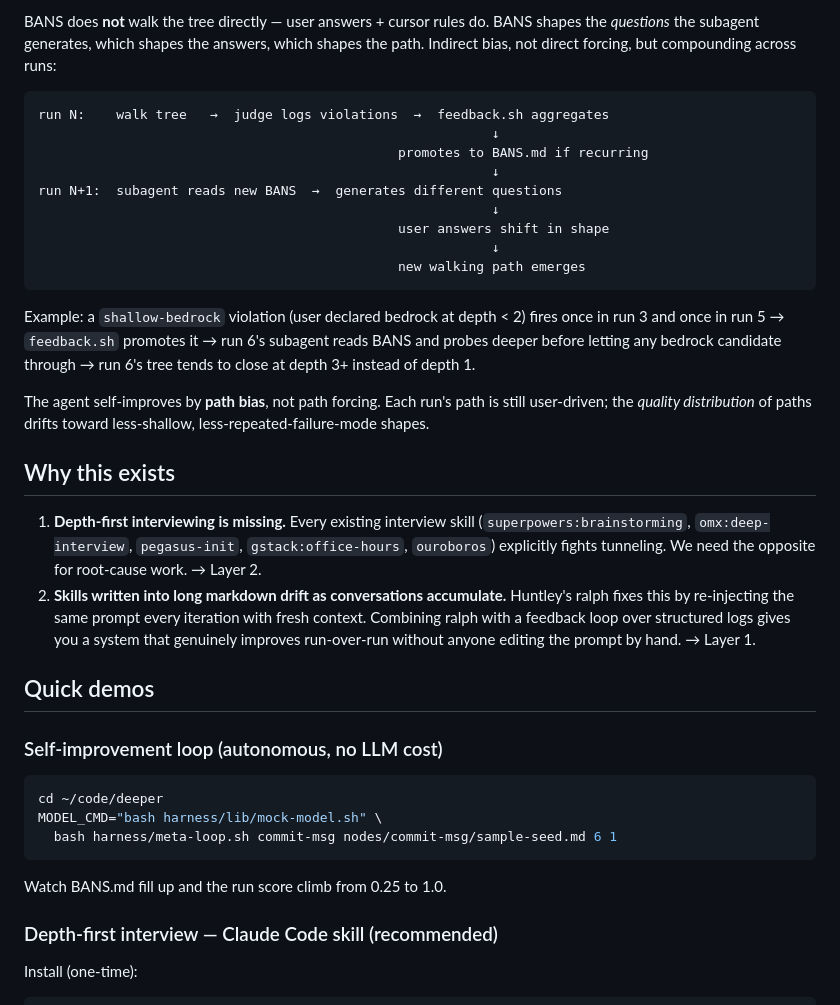
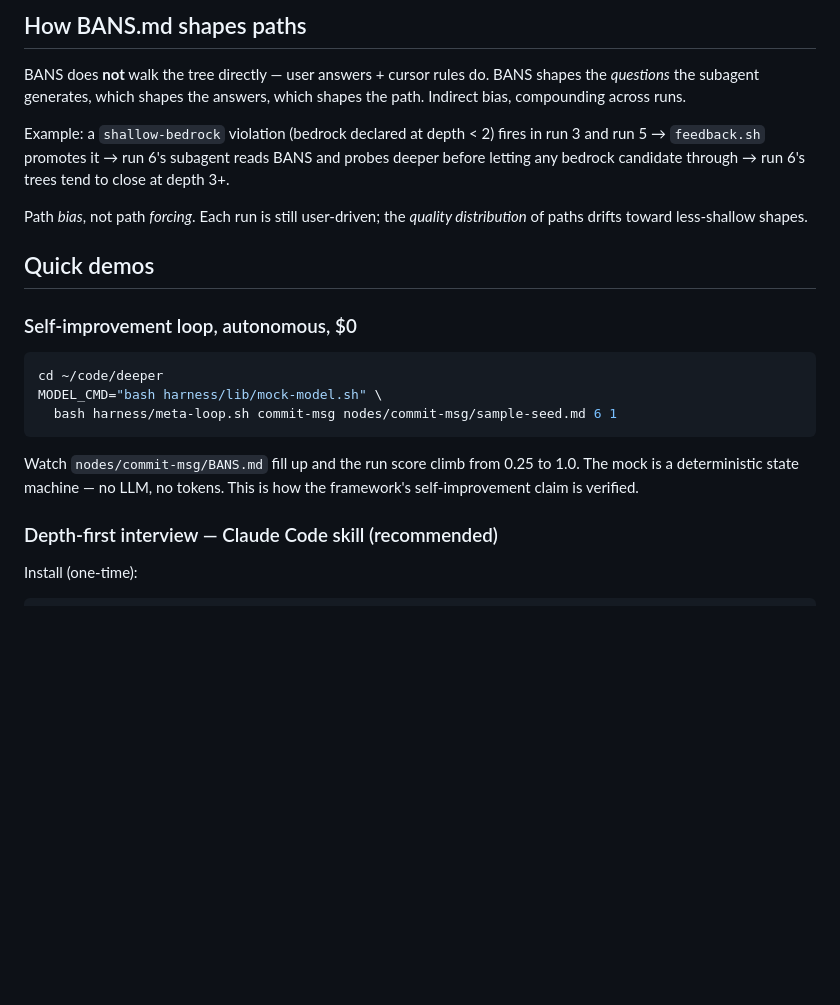
Before and after one commit to xodn348/deeper, a Markdown page: README.md, the part around one of its changes. Rendered like a GitHub page; blank space fills up the shorter version.

````diff
--- a/README.md
+++ b/README.md
@@ -75,30 +70,15 @@ A finished tree, 5 rounds, one branch opened:
 
-BANS does **not** walk the tree directly — user answers + cursor rules do. BANS shapes the *questions* the subagent generates, which shapes the answers, which shapes the path. Indirect bias, not direct forcing, but compounding across runs:
+## How BANS.md shapes paths
 
-```
-run N:    walk tree   →  judge logs violations  →  feedback.sh aggregates
-                                                          ↓
-                                              promotes to BANS.md if recurring
-                                                          ↓
-run N+1:  subagent reads new BANS  →  generates different questions
-                                                          ↓
-                                              user answers shift in shape
-                                                          ↓
-                                              new walking path emerges
-```
+BANS does **not** walk the tree directly — user answers + cursor rules do. BANS shapes the *questions* the subagent generates, which shapes the answers, which shapes the path. Indirect bias, compounding across runs.
 
-Example: a `shallow-bedrock` violation (user declared bedrock at depth < 2) fires once in run 3 and once in run 5 → `feedback.sh` promotes it → run 6's subagent reads BANS and probes deeper before letting any bedrock candidate through → run 6's tree tends to close at depth 3+ instead of depth 1.
+Example: a `shallow-bedrock` violation (bedrock declared at depth < 2) fires in run 3 and run 5 → `feedback.sh` promotes it → run 6's subagent reads BANS and probes deeper before letting any bedrock candidate through → run 6's trees tend to close at depth 3+.
 
-The agent self-improves by **path bias**, not path forcing. Each run's path is still user-driven; the *quality distribution* of paths drifts toward less-shallow, less-repeated-failure-mode shapes.
-
-## Why this exists
-
-1. **Depth-first interviewing is missing.** Every existing interview skill (`superpowers:brainstorming`, `omx:deep-interview`, `pegasus-init`, `gstack:office-hours`, `ouroboros`) explicitly fights tunneling. We need the opposite for root-cause work. → Layer 2.
-2. **Skills written into long markdown drift as conversations accumulate.** Huntley's ralph fixes this by re-injecting the same prompt every iteration with fresh context. Combining ralph with a feedback loop over structured logs gives you a system that genuinely improves run-over-run without anyone editing the prompt by hand. → Layer 1.
+Path *bias*, not path *forcing*. Each run is still user-driven; the *quality distribution* of paths drifts toward less-shallow shapes.
 
 ## Quick demos
 
-### Self-improvement loop (autonomous, no LLM cost)
+### Self-improvement loop, autonomous, $0
 
 ```bash
 cd ~/code/deeper
@@ -106,7 +86,7 @@ MODEL_CMD="bash harness/lib/mock-model.sh" \
   bash harness/meta-loop.sh commit-msg nodes/commit-msg/sample-seed.md 6 1
 ```
 
-Watch BANS.md fill up and the run score climb from 0.25 to 1.0.
+Watch `nodes/commit-msg/BANS.md` fill up and the run score climb from 0.25 to 1.0. The mock is a deterministic state machine — no LLM, no tokens. This is how the framework's self-improvement claim is verified.
 
 ### Depth-first interview — Claude Code skill (recommended)
 
````
Also changed, not shown: other parts of README.md (+68 -45 lines).
